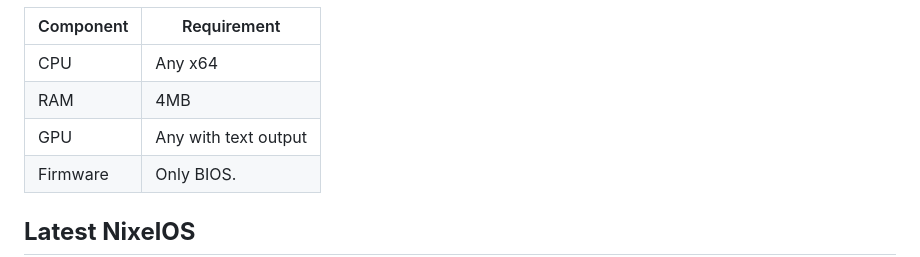
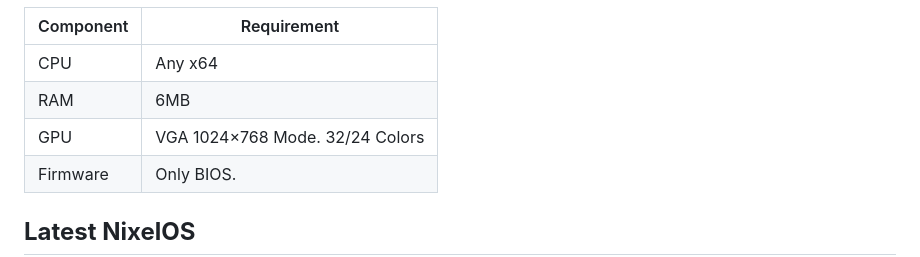
Before and after one commit to Dmutrashaa/NixelOS, a Markdown page: README.md, the part around one of its changes. Rendered like a GitHub page.

```diff
--- a/README.md
+++ b/README.md
@@ -100,8 +100,8 @@ NixelOS like Windows has editions. You can see them there:
 | Component | Requirement |
 |---|---|
 |CPU | Any x64 |
-|RAM | 4MB |
-|GPU | Any with text output |
+|RAM | 6MB |
+|GPU | VGA 1024×768 Mode. 32/24 Colors |
 |Firmware | Only BIOS. |
 
 ****Latest NixelOS****
```
Also changed, not shown: other parts of README.md (+9 -9 lines).
